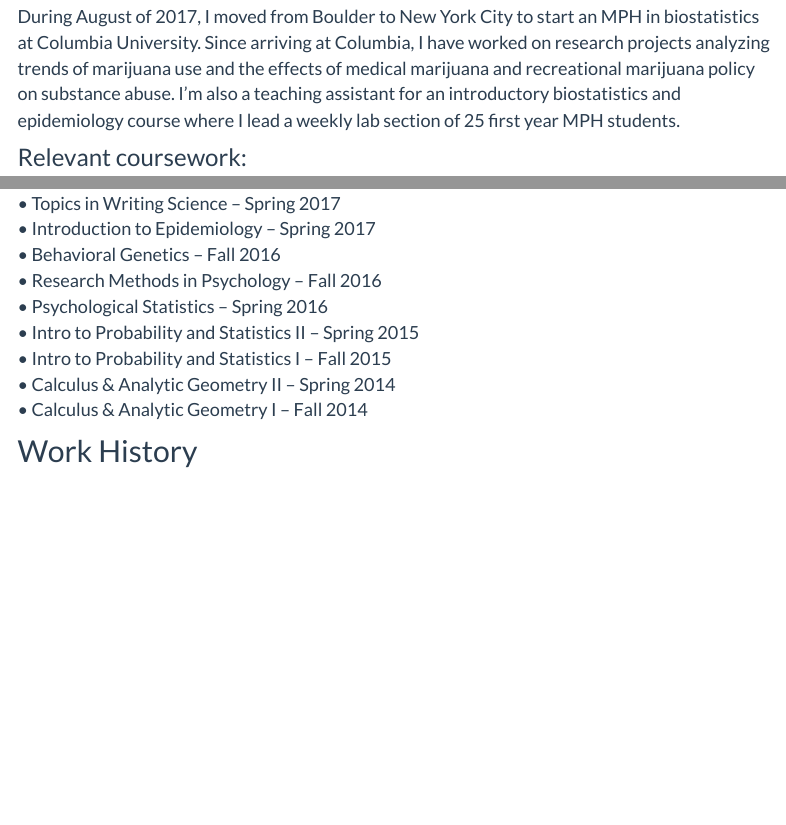
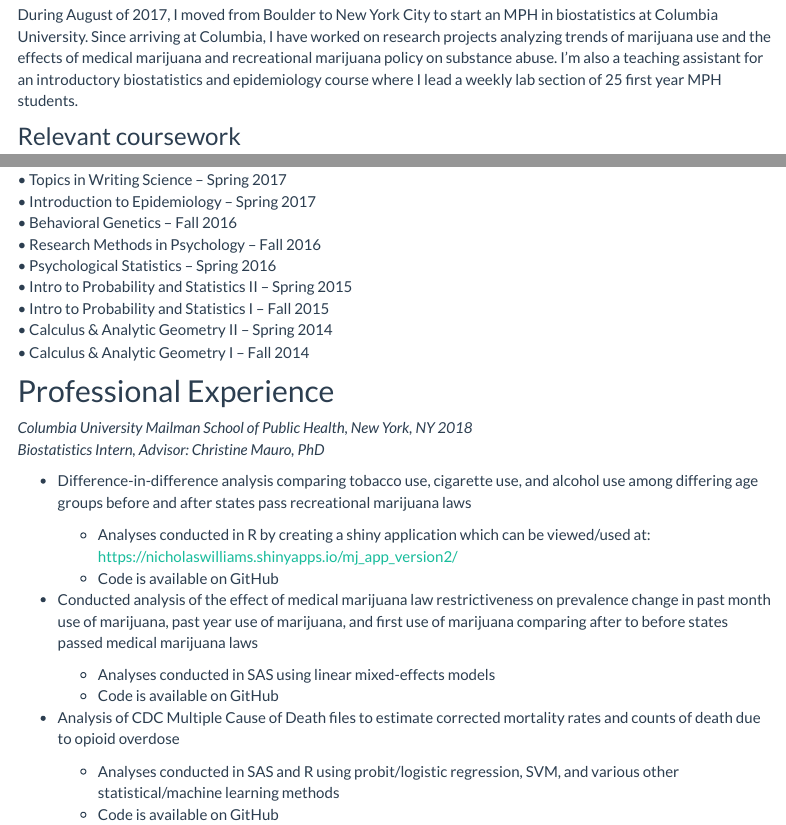
Before and after one commit to nt-williams/nt-williams.github.io, an R Markdown document (about.Rmd): the page in a window 1100 px wide, from 280 px down, and a second part further down, joined at a grey line. Rendered offline with R 4.5, knitr and Pandoc, with nearby package versions; menus at the side of the page are left out.

Commit message:
added professional experience

```diff
--- a/about.Rmd
+++ b/about.Rmd
@@ -23,7 +22,7 @@
 
 During August of 2017, I moved from Boulder to New York City to start an MPH in biostatistics at Columbia University. Since arriving at Columbia, I have worked on research projects analyzing trends of marijuana use and the effects of medical marijuana and recreational marijuana policy on substance abuse. I'm also a teaching assistant for an introductory biostatistics and epidemiology course where I lead a weekly lab section of 25 first year MPH students.
 
-### Relevant coursework:
+### Relevant coursework
 
 • Probability Theory – Fall 2018
 • Data Science I – Fall 2018
@@ -43,4 +42,22 @@
 • Calculus & Analytic Geometry II – Spring 2014
 • Calculus & Analytic Geometry I – Fall 2014
 
-## Work History
+## Professional Experience
+
+*Columbia University Mailman School of Public Health, New York, NY	2018
+Biostatistics Intern, Advisor: Christine Mauro, PhD*
+
+- Difference-in-difference analysis comparing tobacco use, cigarette use, and alcohol use among differing age groups before and after states pass recreational marijuana laws
+
+    - Analyses conducted in R by creating a shiny application which can be viewed/used at:                                          https://nicholaswilliams.shinyapps.io/mj_app_version2/
+    - Code is available on GitHub
+
+- Conducted analysis of the effect of medical marijuana law restrictiveness on prevalence change in past month use of           marijuana, past year use of marijuana, and first use of marijuana comparing after to before states passed medical marijuana   laws
+
+    - Analyses conducted in SAS using linear mixed-effects models
+    -	Code is available on GitHub
+
+- Analysis of CDC Multiple Cause of Death files to estimate corrected mortality rates and counts of death due to opioid         overdose
+
+    -	Analyses conducted in SAS and R using probit/logistic regression, SVM, and various other statistical/machine learning         methods
+    -	Code is available on GitHub
```
Also changed, not shown: index.Rmd (+1 -1 lines), about.html, index.html, plotly.html, about.Rmd (7 more changed lines).
